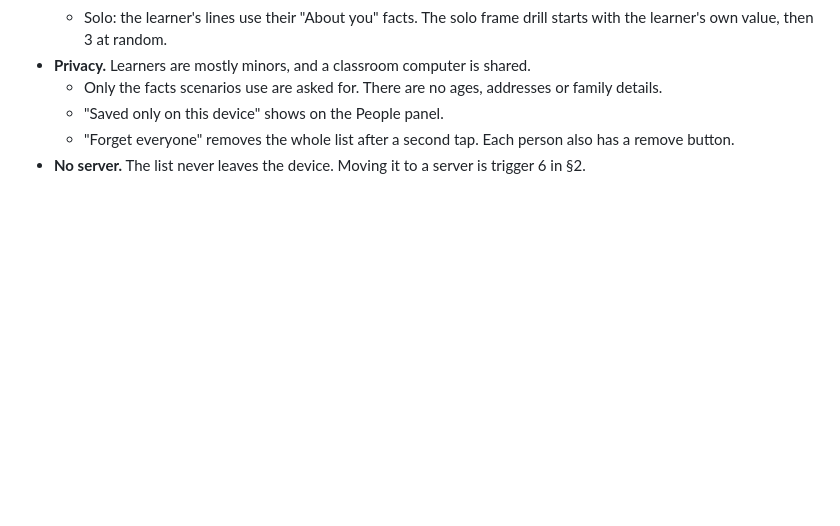
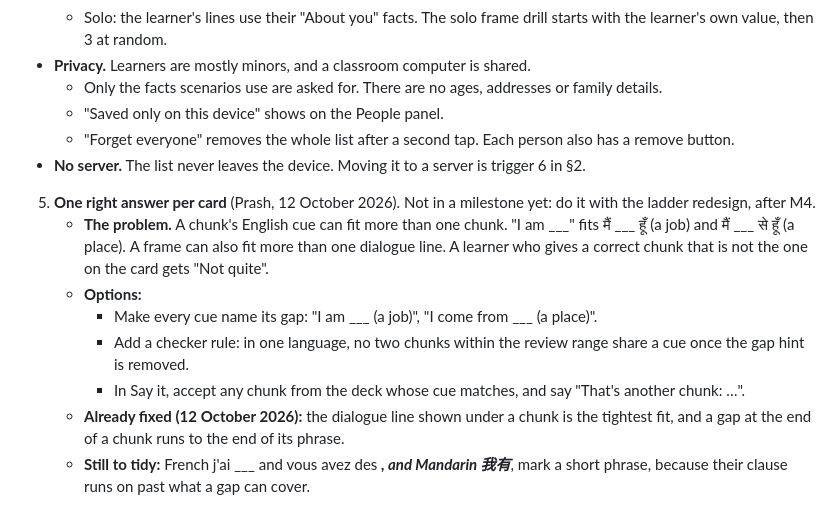
Before and after one commit to CoachPrash/CoachPrash.github.io, a Markdown page: _project/sites/speak-proposals.md, the part around the change. GitHub-like rendering; folded sections open; blank space fills up the shorter version.

Commit message:
Docs: progression research; one-answer-per-card idea

```diff
--- a/_project/sites/speak-proposals.md
+++ b/_project/sites/speak-proposals.md
@@ -196,3 +196,12 @@ People is the list of participants, kept on the device. Class setup and the solo
 - **No server.** The list never leaves the device. Moving it to a server is trigger 6 in §2.
 
 </details>
+
+5. **One right answer per card** (Prash, 12 October 2026). Not in a milestone yet: do it with the ladder redesign, after M4.
+   - **The problem.** A chunk's English cue can fit more than one chunk. "I am ___" fits मैं ___ हूँ (a job) and मैं ___ से हूँ (a place). A frame can also fit more than one dialogue line. A learner who gives a correct chunk that is not the one on the card gets "Not quite".
+   - **Options:**
+     - Make every cue name its gap: "I am ___ (a job)", "I come from ___ (a place)".
+     - Add a checker rule: in one language, no two chunks within the review range share a cue once the gap hint is removed.
+     - In Say it, accept any chunk from the deck whose cue matches, and say "That's another chunk: …".
+   - **Already fixed (12 October 2026):** the dialogue line shown under a chunk is the tightest fit, and a gap at the end of a chunk runs to the end of its phrase.
+   - **Still to tidy:** French j'ai ___ and vous avez des ___, and Mandarin 我有___, mark a short phrase, because their clause runs on past what a gap can cover.
```
Also changed, not shown: _project/sites/speak-progression.md (added, +344 -0 lines).
